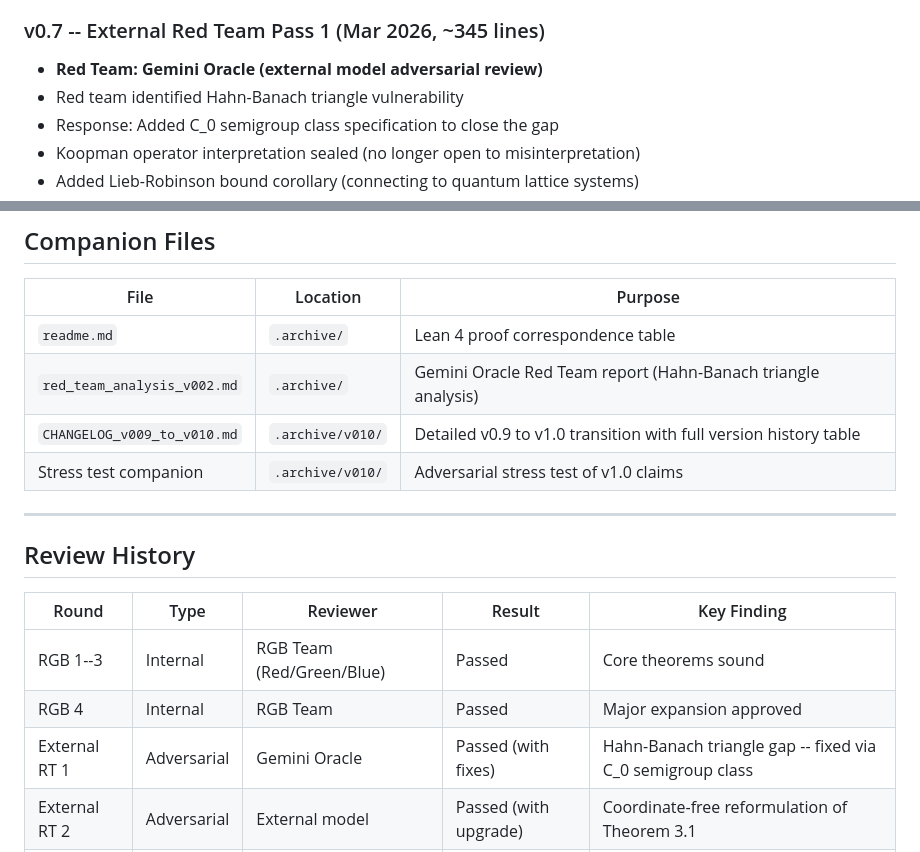
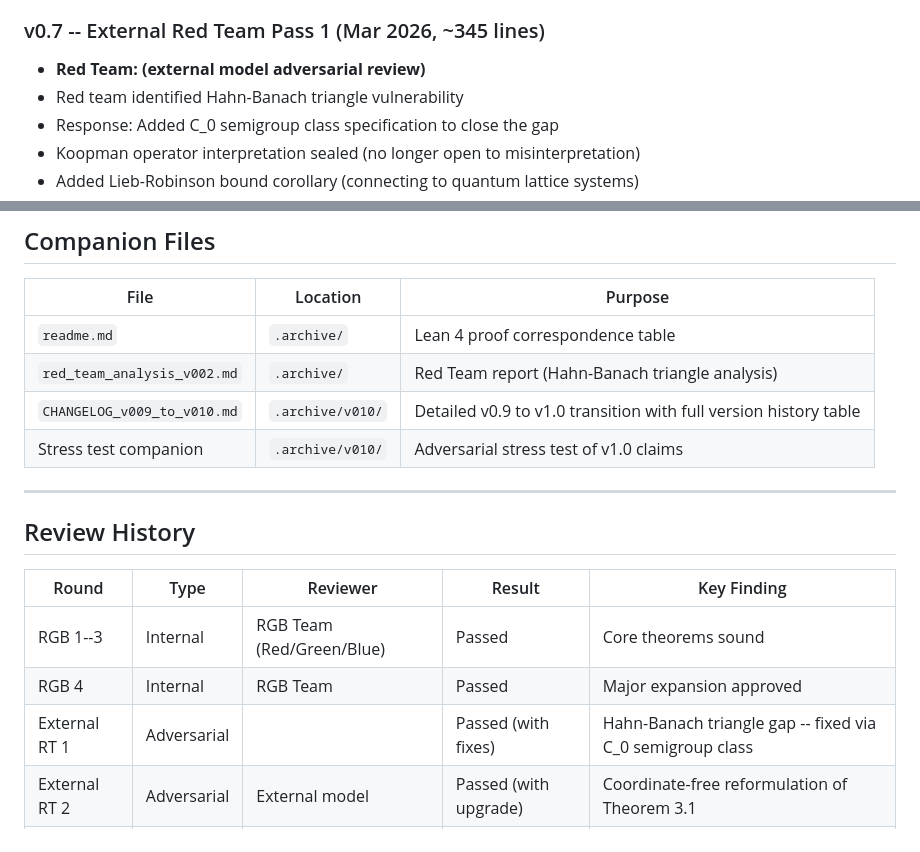
Before and after one commit to dbccpage/Single-Obstruction-Theory, a Markdown page: changelog.md, 2 parts joined by grey strips. Drawn GitHub-style.

```diff
--- a/changelog.md
+++ b/changelog.md
@@ -93,7 +93,7 @@ The archive uses sequential folder numbering (v001--v018) which does NOT corresp
 
 ### v0.7 -- External Red Team Pass 1 (Mar 2026, ~345 lines)
 
-- **Red Team: Gemini Oracle (external model adversarial review)**
+- **Red Team:   (external model adversarial review)**
 - Red team identified Hahn-Banach triangle vulnerability
 - Response: Added C_0 semigroup class specification to close the gap
 - Koopman operator interpretation sealed (no longer open to misinterpretation)
@@ -200,7 +200,7 @@ The archive uses sequential folder numbering (v001--v018) which does NOT corresp
 | File | Location | Purpose |
 |------|----------|---------|
 | `readme.md` | `.archive/` | Lean 4 proof correspondence table |
-| `red_team_analysis_v002.md` | `.archive/` | Gemini Oracle Red Team report (Hahn-Banach triangle analysis) |
+| `red_team_analysis_v002.md` | `.archive/` |   Red Team report (Hahn-Banach triangle analysis) |
 | `CHANGELOG_v009_to_v010.md` | `.archive/v010/` | Detailed v0.9 to v1.0 transition with full version history table |
 | Stress test companion | `.archive/v010/` | Adversarial stress test of v1.0 claims |
 
@@ -212,7 +212,7 @@ The archive uses sequential folder numbering (v001--v018) which does NOT corresp
 |-------|------|----------|--------|-------------|
 | RGB 1--3 | Internal | RGB Team (Red/Green/Blue) | Passed | Core theorems sound |
 | RGB 4 | Internal | RGB Team | Passed | Major expansion approved |
-| External RT 1 | Adversarial | Gemini Oracle | Passed (with fixes) | Hahn-Banach triangle gap -- fixed via C_0 semigroup class |
+| External RT 1 | Adversarial |   | Passed (with fixes) | Hahn-Banach triangle gap -- fixed via C_0 semigroup class |
 | External RT 2 | Adversarial | External model | Passed (with upgrade) | Coordinate-free reformulation of Theorem 3.1 |
 | External RT 3 | Adversarial | External model | Passed + LOCKED | 5 surgical fixes, paper locked |
 
```
